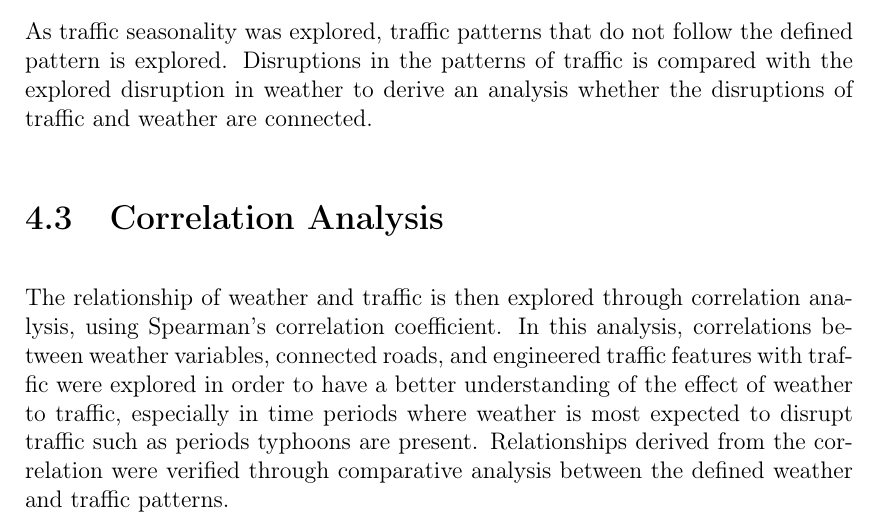
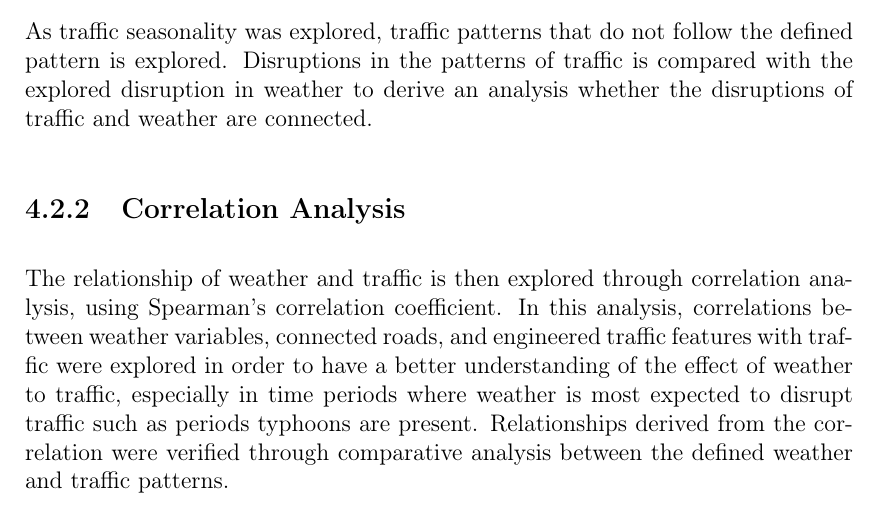
Before and after one commit to mavicreccion/THESIS_document, a LaTeX thesis (main.tex, which reads chapter_4.tex): part of page 55 of 120, cut so that both start at the same text. Compiled offline with pdfLaTeX.

Commit message:
made corr analysis a subsection of chap 4

```diff
--- a/chapter_4.tex
+++ b/chapter_4.tex
@@ -74,7 +74,7 @@ However, knowing that there are other contributing factors to traffic, its patte
 \subsubsection{Traffic Disruptions}
 As traffic seasonality was explored, traffic patterns that do not follow the defined pattern is explored. Disruptions in the patterns of traffic is compared with the explored disruption in weather to derive an analysis whether the disruptions of traffic and weather are connected.
 
-\section{Correlation Analysis}
+\subsection{Correlation Analysis}
 The relationship of weather and traffic is then explored through correlation analysis, using Spearman’s  correlation coefficient. In this analysis, correlations between weather variables, connected roads, and engineered traffic features with traffic were explored in order to have a better understanding of the effect of weather to traffic, especially in time periods where weather is most expected to disrupt traffic such as periods typhoons are present. Relationships derived from the correlation were verified through comparative analysis between the defined weather and traffic patterns.
 
 First, the relationship of each weather variable to one another was explored in order to extract which weather variables are significant with respect to traffic condition. Significant weather variables that are both highly correlation with another variable, but less correlated with traffic than the other variable is removed to reduce redundancy. Then, the relationship between connected roads was explored. In this analysis, the intensity of one road segment and its effect to the connected road segment was analyzed through correlation. The correlation growth from the first road segment, to the nth connected road segment was also analyzed. Lastly, the relationship between the engineered traffic features to the current traffic feature. Before exploring this relationship, traffic features were engineered from the current traffic feature in order to give information of the immediate past traffic, and its relationship with the current traffic. These engineered traffic features include rolling and expanding window features, statistical description of past time period such as the mean traffic two (2) weeks ago, and flags for significant traffic patterns such as the work day and peak hours. Exploring the relationship between these engineered traffic features with the current traffic feature also give a better representation of the effect of disruptions present in the immediate past to the current traffic.
```
Also changed, not shown: main.pdf, 4 other files.
